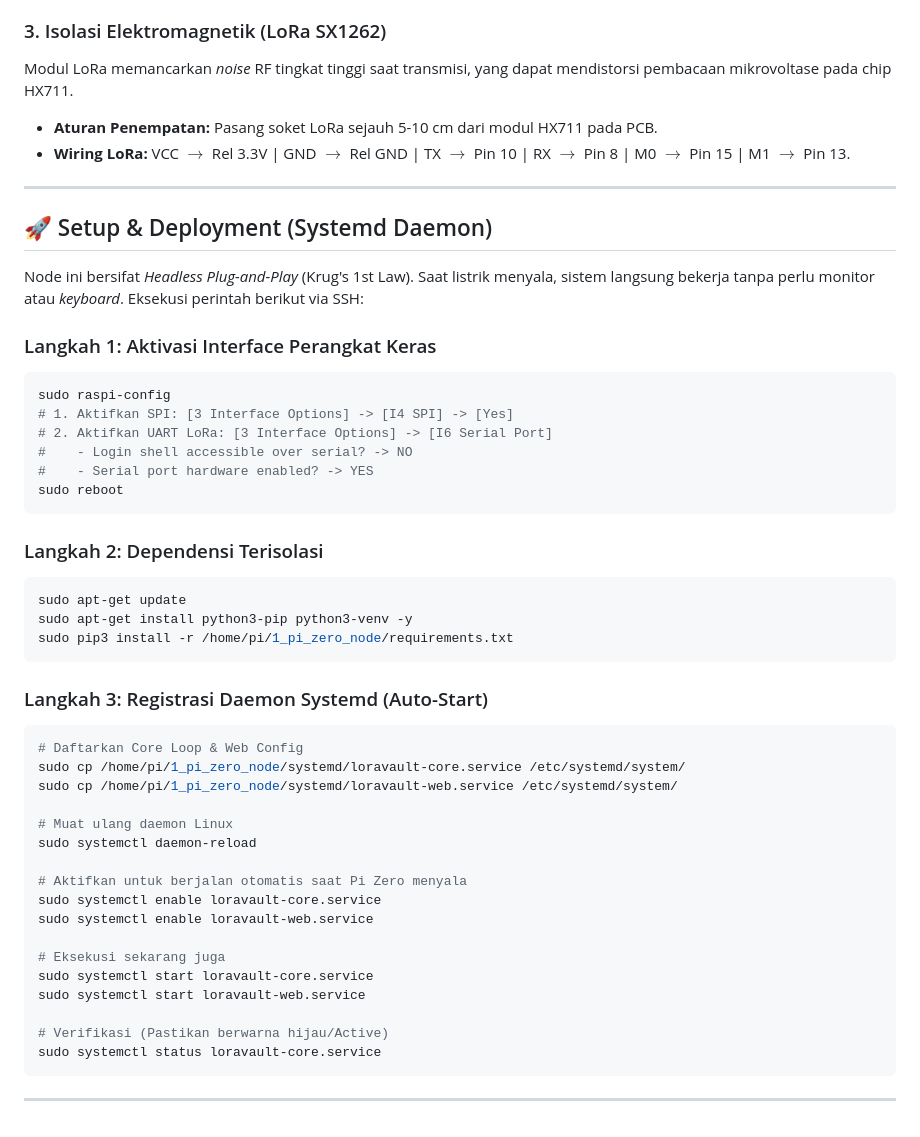
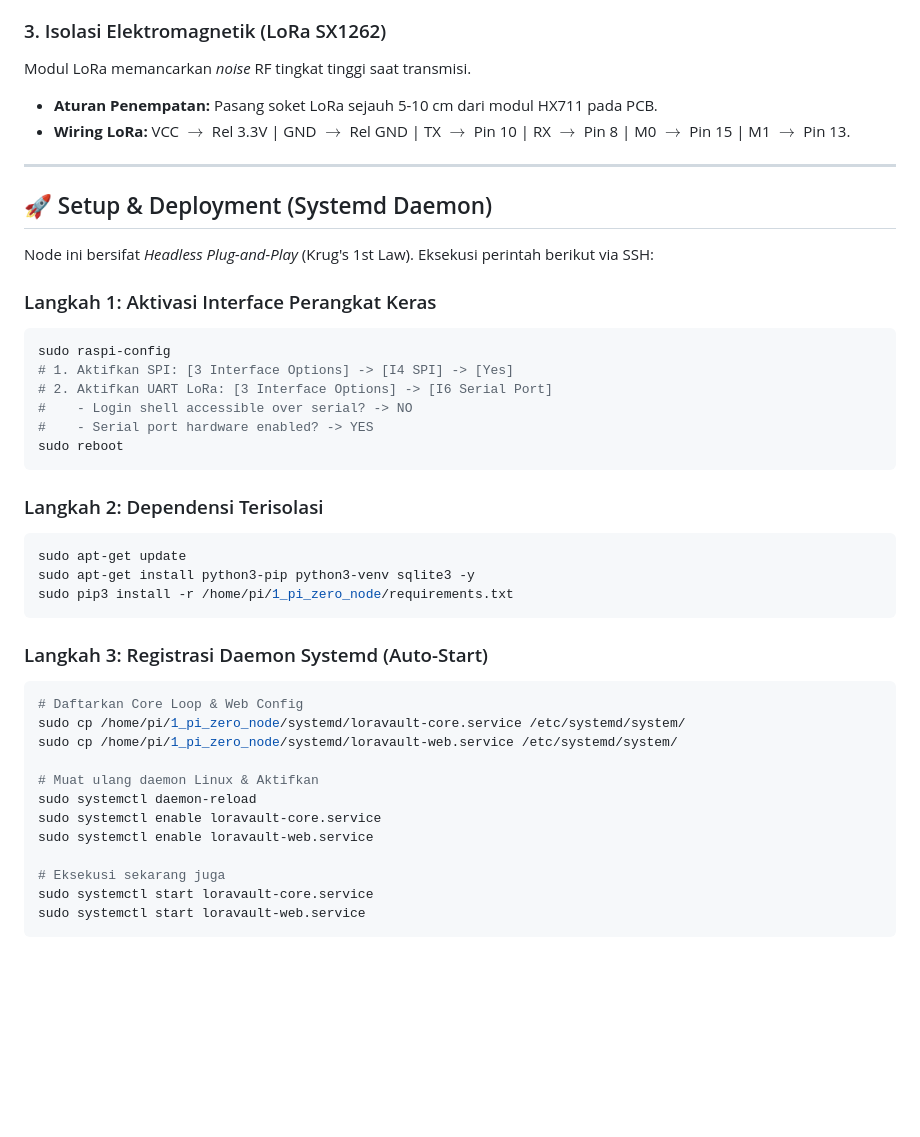
Before and after one commit to myebiez/loravault-workspace, a Markdown page: 1_pi_zero_node/README.md, the part around one of its changes. GitHub-like rendering; blank space fills up the shorter version.

````diff
--- a/1_pi_zero_node/README.md
+++ b/1_pi_zero_node/README.md
@@ -71,7 +93,7 @@ Buat 3 jalur tembaga padat di sisi bawah PCB:
 
 ### 3. Isolasi Elektromagnetik (LoRa SX1262)
 
-Modul LoRa memancarkan *noise* RF tingkat tinggi saat transmisi, yang dapat mendistorsi pembacaan mikrovoltase pada chip HX711.
+Modul LoRa memancarkan *noise* RF tingkat tinggi saat transmisi.
 
 * **Aturan Penempatan:** Pasang soket LoRa sejauh 5-10 cm dari modul HX711 pada PCB.
 * **Wiring LoRa:** VCC $\rightarrow$ Rel 3.3V | GND $\rightarrow$ Rel GND | TX $\rightarrow$ Pin 10 | RX $\rightarrow$ Pin 8 | M0 $\rightarrow$ Pin 15 | M1 $\rightarrow$ Pin 13.
@@ -80,7 +102,7 @@ Modul LoRa memancarkan *noise* RF tingkat tinggi saat transmisi, yang dapat mend
 
 ## 🚀 Setup & Deployment (Systemd Daemon)
 
-Node ini bersifat *Headless Plug-and-Play* (Krug's 1st Law). Saat listrik menyala, sistem langsung bekerja tanpa perlu monitor atau *keyboard*. Eksekusi perintah berikut via SSH:
+Node ini bersifat *Headless Plug-and-Play* (Krug's 1st Law). Eksekusi perintah berikut via SSH:
 
 ### Langkah 1: Aktivasi Interface Perangkat Keras
 
@@ -97,7 +119,7 @@ sudo reboot
 
 ```bash
 sudo apt-get update
-sudo apt-get install python3-pip python3-venv -y
+sudo apt-get install python3-pip python3-venv sqlite3 -y
 sudo pip3 install -r /home/pi/1_pi_zero_node/requirements.txt
 ```
 
@@ -108,19 +130,12 @@ sudo pip3 install -r /home/pi/1_pi_zero_node/requirements.txt
 sudo cp /home/pi/1_pi_zero_node/systemd/loravault-core.service /etc/systemd/system/
 sudo cp /home/pi/1_pi_zero_node/systemd/loravault-web.service /etc/systemd/system/
 
-# Muat ulang daemon Linux
+# Muat ulang daemon Linux & Aktifkan
 sudo systemctl daemon-reload
-
-# Aktifkan untuk berjalan otomatis saat Pi Zero menyala
 sudo systemctl enable loravault-core.service
 sudo systemctl enable loravault-web.service
 
 # Eksekusi sekarang juga
 sudo systemctl start loravault-core.service
 sudo systemctl start loravault-web.service
-
-# Verifikasi (Pastikan berwarna hijau/Active)
-sudo systemctl status loravault-core.service
 ```
-
----
````
Also changed, not shown: other parts of 1_pi_zero_node/README.md (+34 -12 lines).
